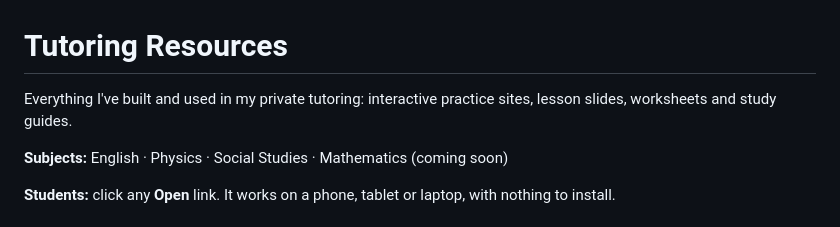
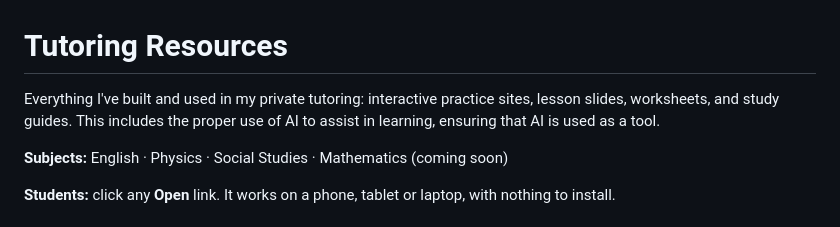
Before and after one commit to dudelolebmgo-sudo/Tutoring-Resources-, a Markdown page: README.md, the part around the change. GitHub-like rendering.

```diff
--- a/README.md
+++ b/README.md
@@ -1,6 +1,6 @@
 # Tutoring Resources
 
-Everything I've built and used in my private tutoring: interactive practice sites, lesson slides, worksheets and study guides.
+Everything I've built and used in my private tutoring: interactive practice sites, lesson slides, worksheets, and study guides. This includes the proper use of AI to assist in learning, ensuring that AI is used as a tool.
 
 **Subjects:** English · Physics · Social Studies · Mathematics (coming soon)
 
```
